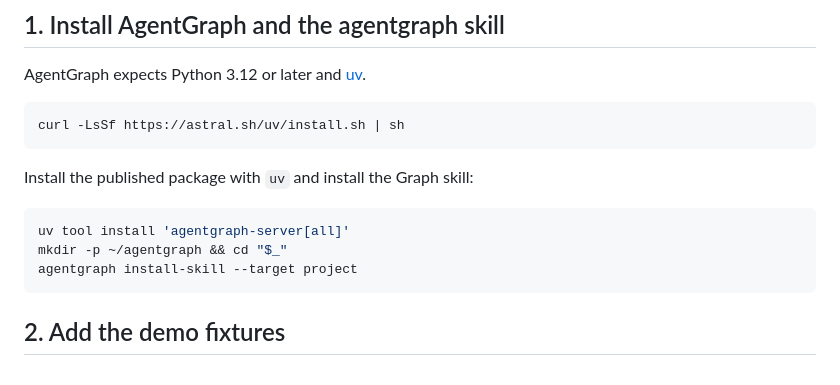
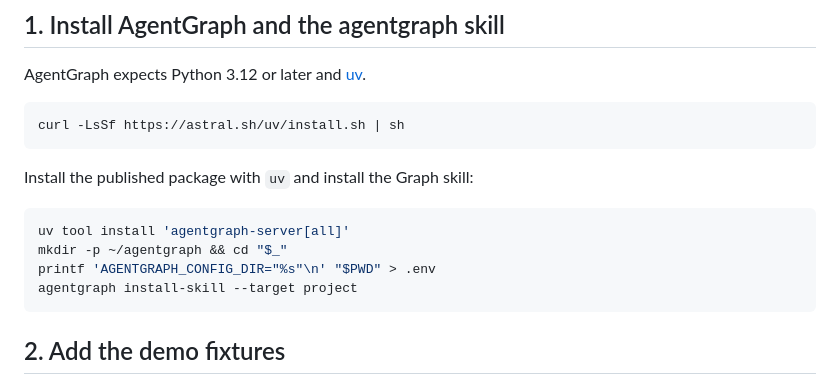
Before and after one commit to simonexmachina/agent-graph, a Markdown page: docs-src/demo.md, the part around the change. Drawn GitHub-style.

Commit message:
docs: configure demo directory through project dotenv

````diff
--- a/docs-src/demo.md
+++ b/docs-src/demo.md
@@ -30,6 +30,7 @@ Install the published package with `uv` and install the Graph skill:
 ```bash
 uv tool install 'agentgraph-server[all]'
 mkdir -p ~/agentgraph && cd "$_"
+printf 'AGENTGRAPH_CONFIG_DIR="%s"\n' "$PWD" > .env
 agentgraph install-skill --target project
 ```
 
````
